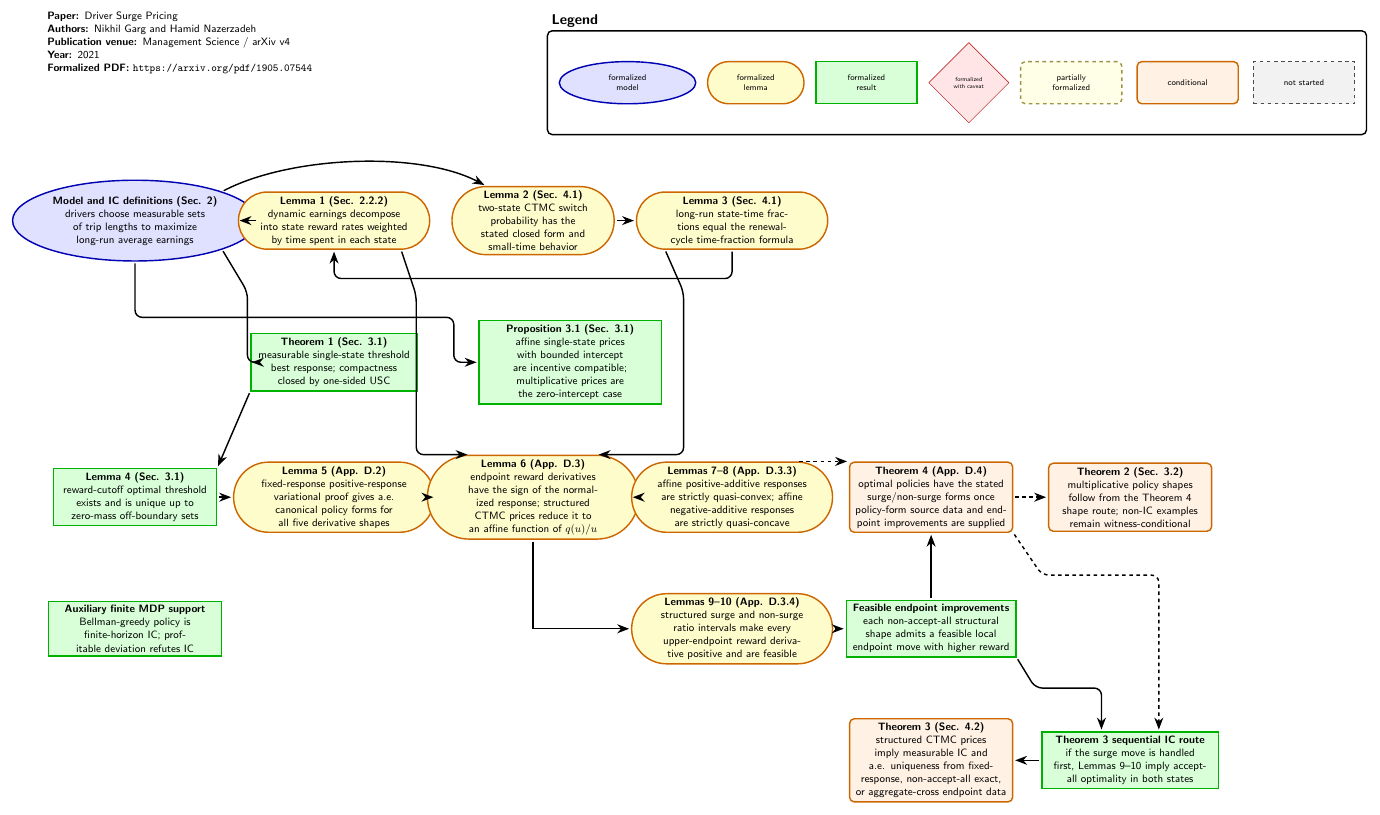
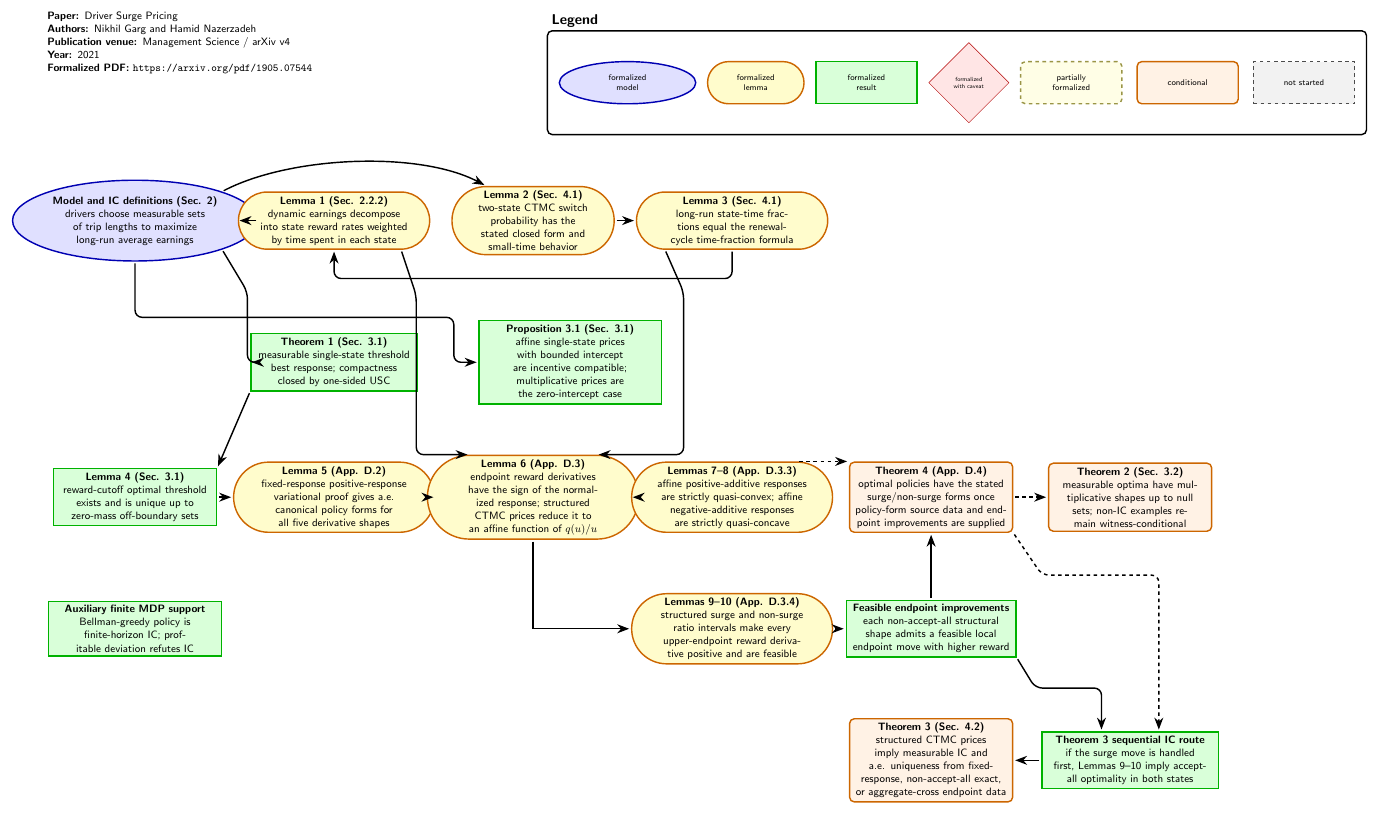
Before and after one commit to nikhgarg/EconCSLib, a LaTeX figure (papers/GN21DriverSurgePricing/DependencyDAG.tex): the whole page. Compiled offline with pdfLaTeX.

Commit message:
GN21 formalize Theorem 2 AE policy shapes

```diff
--- a/papers/GN21DriverSurgePricing/DependencyDAG.tex
+++ b/papers/GN21DriverSurgePricing/DependencyDAG.tex
@@ -87,7 +87,7 @@
 
 \node[dag_conditional, text width=4.6cm] (Thm2) at (29.5,-8.2) {
   \textbf{Theorem 2 (Sec. 3.2)}\\
-  multiplicative policy shapes follow from the Theorem 4 shape route; non-IC examples remain witness-conditional
+  measurable optima have multiplicative shapes up to null sets; non-IC examples remain witness-conditional
 };
 
 \node[dag_conditional, text width=4.6cm] (Thm3) at (23.6,-16.0) {
```
Also changed, not shown: papers/GN21DriverSurgePricing/README.md, 1 other file.
